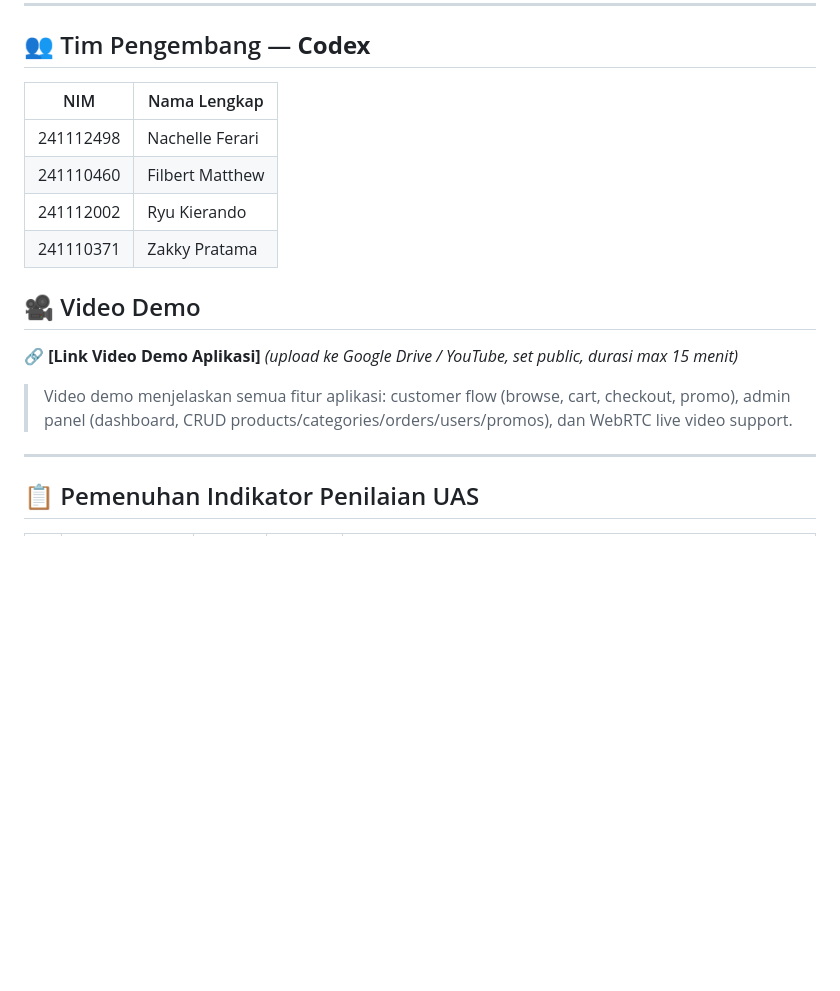
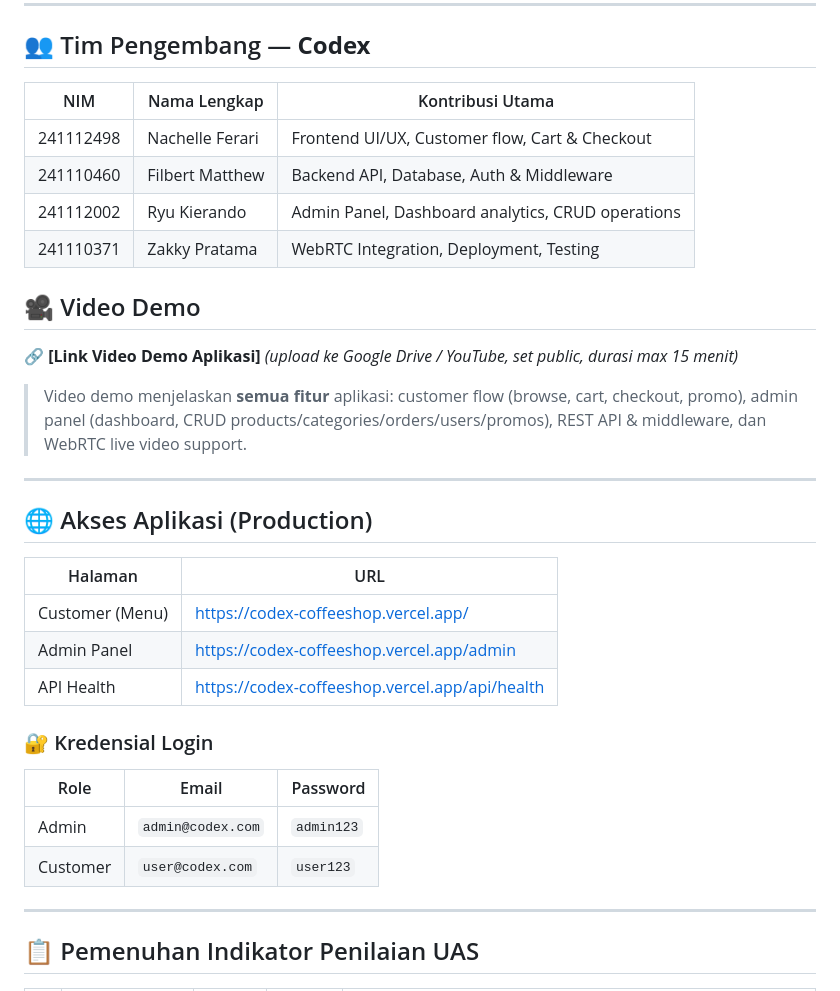
Before and after one commit to Filbert-Lab/Codex-Coffeeshop, a Markdown page: README.md, the part around one of its changes. Rendered like a GitHub page; blank space fills up the shorter version.

```diff
--- a/README.md
+++ b/README.md
@@ -18,18 +18,35 @@ Sistem pemesanan kopi & makanan dengan admin panel lengkap, dashboard analytics
 
 ## 👥 Tim Pengembang — **Codex**
 
-| NIM       | Nama Lengkap    |
-| --------- | --------------- |
-| 241112498 | Nachelle Ferari |
-| 241110460 | Filbert Matthew |
-| 241112002 | Ryu Kierando    |
-| 241110371 | Zakky Pratama   |
+| NIM       | Nama Lengkap    | Kontribusi Utama                                         |
+| --------- | --------------- | -------------------------------------------------------- |
+| 241112498 | Nachelle Ferari | Frontend UI/UX, Customer flow, Cart & Checkout           |
+| 241110460 | Filbert Matthew | Backend API, Database, Auth & Middleware                 |
+| 241112002 | Ryu Kierando    | Admin Panel, Dashboard analytics, CRUD operations         |
+| 241110371 | Zakky Pratama   | WebRTC Integration, Deployment, Testing                   |
 
 ## 🎥 Video Demo
 
 🔗 **[Link Video Demo Aplikasi]** _(upload ke Google Drive / YouTube, set public, durasi max 15 menit)_
 
-> Video demo menjelaskan semua fitur aplikasi: customer flow (browse, cart, checkout, promo), admin panel (dashboard, CRUD products/categories/orders/users/promos), dan WebRTC live video support.
+> Video demo menjelaskan **semua fitur** aplikasi: customer flow (browse, cart, checkout, promo), admin panel (dashboard, CRUD products/categories/orders/users/promos), REST API & middleware, dan WebRTC live video support.
+
+---
+
+## 🌐 Akses Aplikasi (Production)
+
+| Halaman         | URL                                          |
+| --------------- | -------------------------------------------- |
+| Customer (Menu) | https://codex-coffeeshop.vercel.app/         |
+| Admin Panel    | https://codex-coffeeshop.vercel.app/admin    |
+| API Health     | https://codex-coffeeshop.vercel.app/api/health |
+
+### 🔐 Kredensial Login
+
+| Role     | Email             | Password   |
+| -------- | ----------------- | ---------- |
+| Admin    | `admin@codex.com` | `admin123` |
+| Customer | `user@codex.com`  | `user123`  |
 
 ---
 
```
Also changed, not shown: other parts of README.md (+71 -17 lines).
